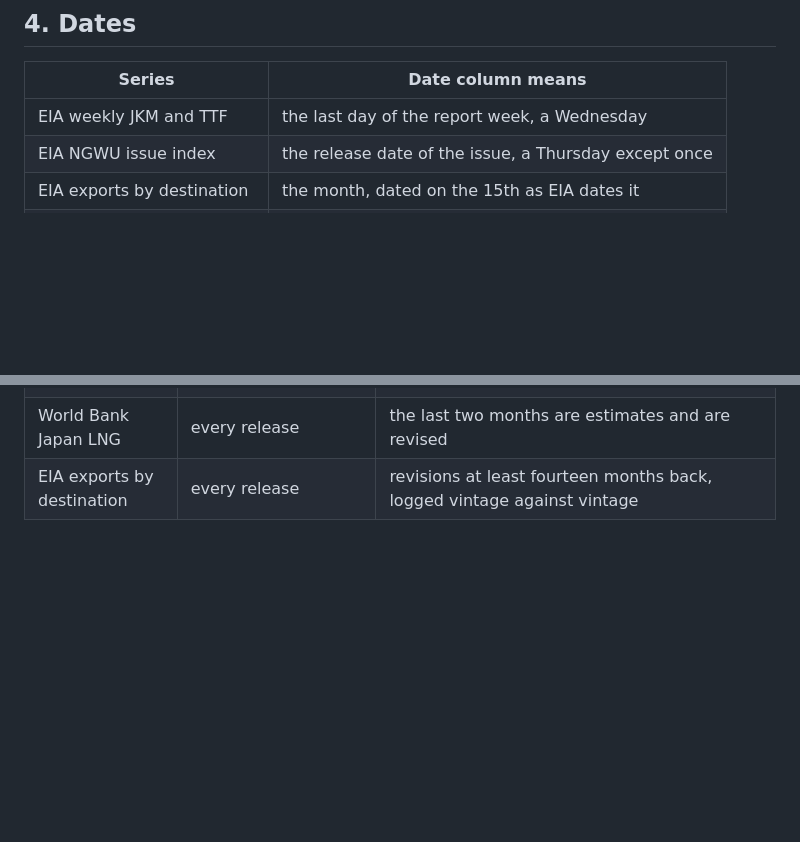
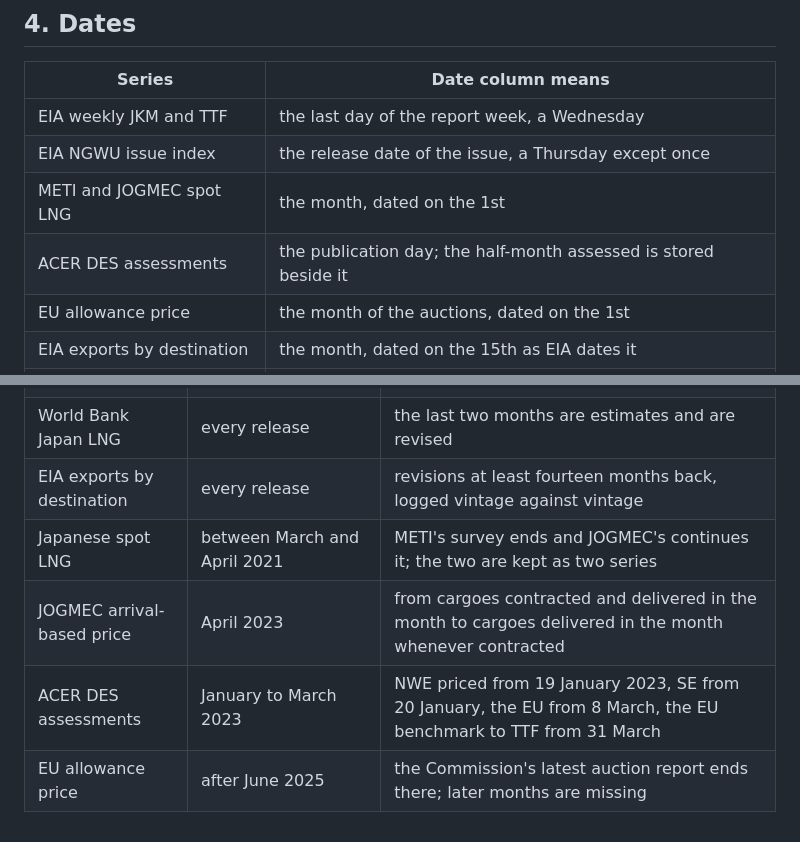
Before and after one commit to nathancouturier/jkm-ttf-arbitrage, a Markdown page: docs/methodology.md, 2 parts joined by grey strips. GitHub-like rendering; blank space fills up the shorter version.

Commit message:
Add the Japanese, ACER and EUA breaks and dates to the methodology

```diff
--- a/docs/methodology.md
+++ b/docs/methodology.md
@@ -83,6 +83,9 @@ independently of the Python that wrote them.
 |---|---|
 | EIA weekly JKM and TTF | the last day of the report week, a Wednesday |
 | EIA NGWU issue index | the release date of the issue, a Thursday except once |
+| METI and JOGMEC spot LNG | the month, dated on the 1st |
+| ACER DES assessments | the publication day; the half-month assessed is stored beside it |
+| EU allowance price | the month of the auctions, dated on the 1st |
 | EIA exports by destination | the month, dated on the 15th as EIA dates it |
 | EIA Henry Hub, H.10, SOFR | the trading or value day |
 | World Bank Pink Sheet | the month, dated on the 1st |
@@ -103,3 +106,7 @@ of January).
 | World Bank Europe gas | April 2015 | TTF from here; an average import border price with a spot component, including the UK, from April 2010 to March 2015 |
 | World Bank Japan LNG | every release | the last two months are estimates and are revised |
 | EIA exports by destination | every release | revisions at least fourteen months back, logged vintage against vintage |
+| Japanese spot LNG | between March and April 2021 | METI's survey ends and JOGMEC's continues it; the two are kept as two series |
+| JOGMEC arrival-based price | April 2023 | from cargoes contracted and delivered in the month to cargoes delivered in the month whenever contracted |
+| ACER DES assessments | January to March 2023 | NWE priced from 19 January 2023, SE from 20 January, the EU from 8 March, the EU benchmark to TTF from 31 March |
+| EU allowance price | after June 2025 | the Commission's latest auction report ends there; later months are missing |
```
